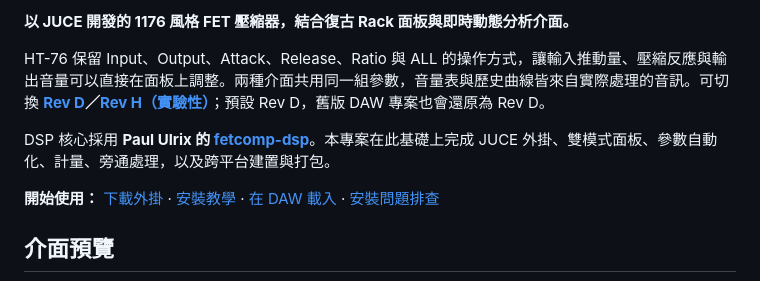
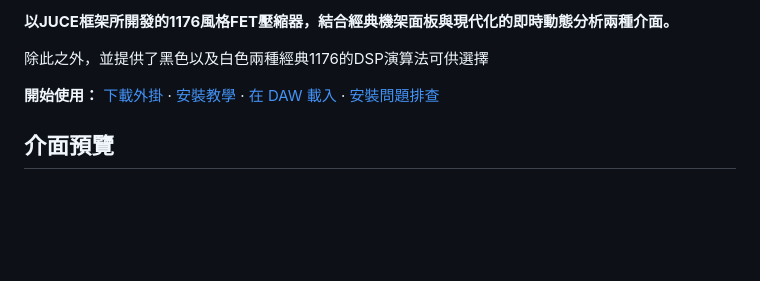
Before and after one commit to Hikari-Tsai/HT-76, a Markdown page: README.md, the part around one of its changes. GitHub-like rendering; blank space fills up the shorter version.

```diff
--- a/README.md
+++ b/README.md
@@ -4,9 +5,9 @@
 
-**以 JUCE 開發的 1176 風格 FET 壓縮器，結合復古 Rack 面板與即時動態分析介面。**
+**以JUCE框架所開發的1176風格FET壓縮器，結合經典機架面板與現代化的即時動態分析兩種介面。**
 
-HT-76 保留 Input、Output、Attack、Release、Ratio 與 ALL 的操作方式，讓輸入推動量、壓縮反應與輸出音量可以直接在面板上調整。兩種介面共用同一組參數，音量表與歷史曲線皆來自實際處理的音訊。可切換 **[Rev D](docs/REV_D_MODEL.md)／[Rev H（實驗性）](docs/REV_H_MODEL.md)**；預設 Rev D，舊版 DAW 專案也會還原為 Rev D。
+除此之外，並提供了黑色以及白色兩種經典1176的DSP演算法可供選擇
 
-DSP 核心採用 **Paul Ulrix 的 [fetcomp-dsp](https://github.com/Paulllux/fetcomp-dsp)**。本專案在此基礎上完成 JUCE 外掛、雙模式面板、參數自動化、計量、旁通處理，以及跨平台建置與打包。
+
 
 **開始使用：** [下載外掛](https://github.com/Hikari-Tsai/HT-76/releases) · [安裝教學](#平台下載與安裝) · [在 DAW 載入](#在-daw-中掃描與載入) · [安裝問題排查](#安裝問題排查)
 
```
Also changed, not shown: other parts of README.md (+2 -1 lines).
